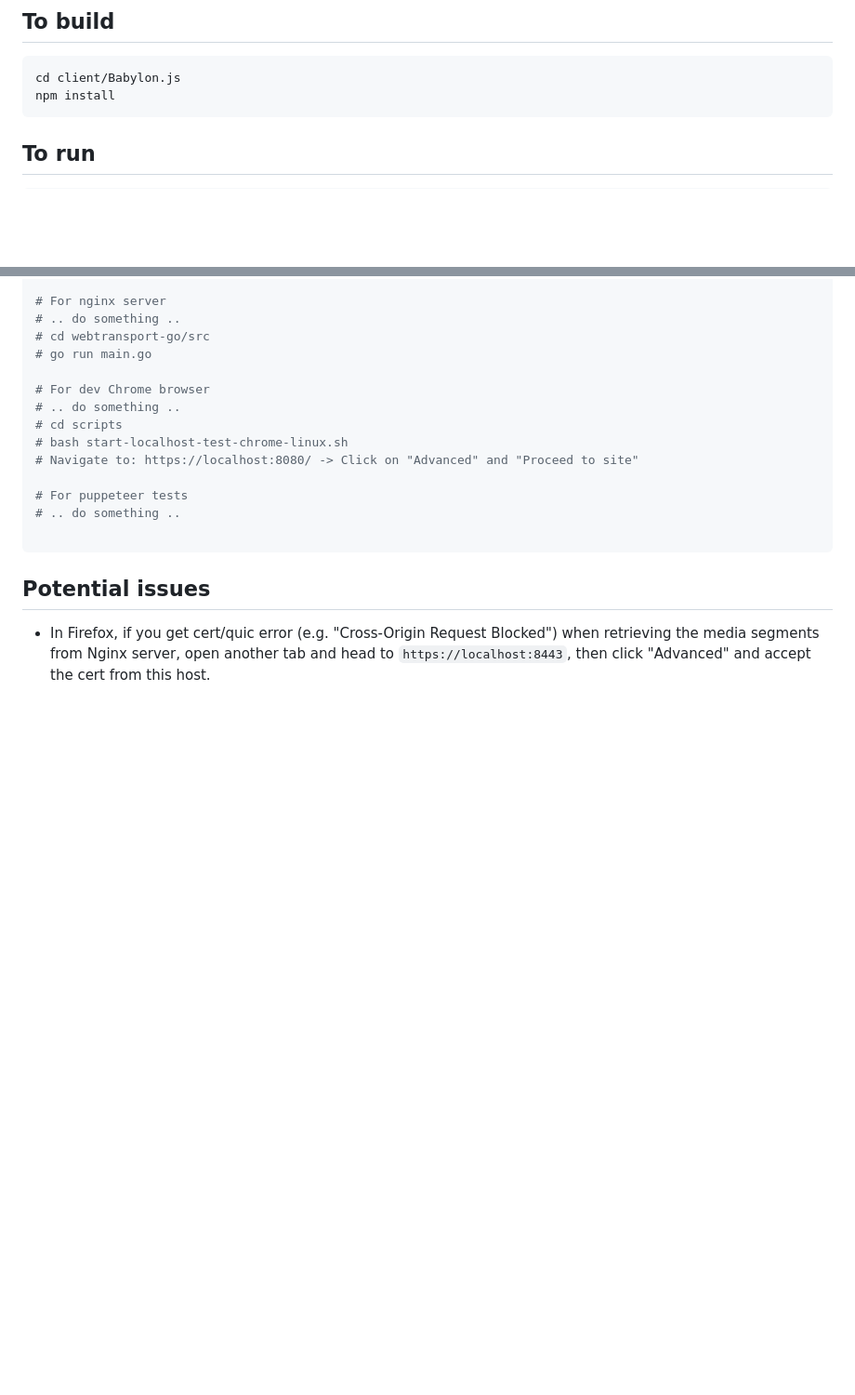
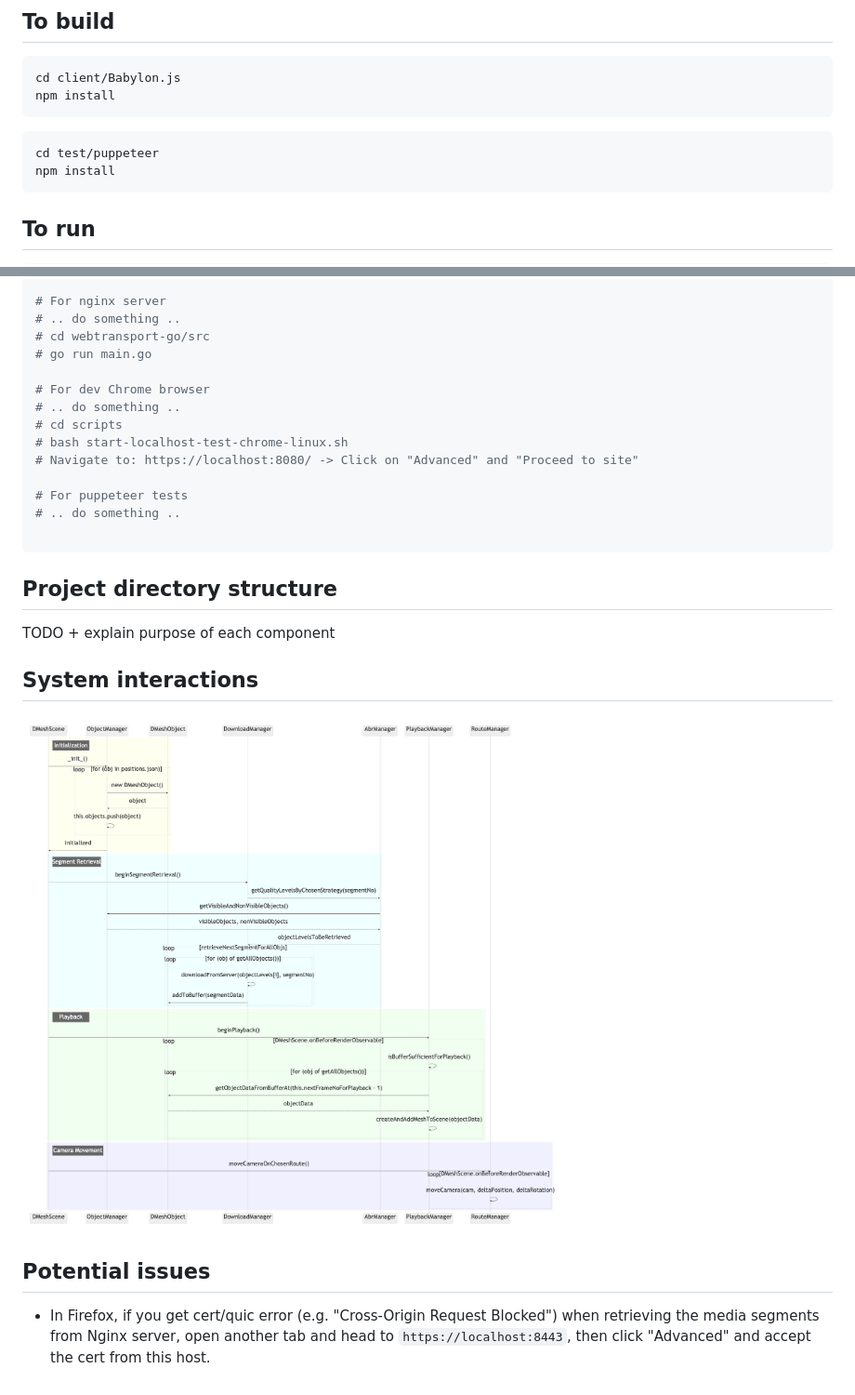
Before and after one commit to NUStreaming/WIDE-VR, a Markdown page: README.md, 2 parts joined by grey strips. Shown: that part at 93% size. GitHub-like rendering; pictures changed too: docs/sequence-diagram.png (added); blank space fills up the shorter version.

````diff
--- a/README.md
+++ b/README.md
@@ -11,6 +11,11 @@
 
 ```bash
 cd client/Babylon.js
+npm install
+```
+
+```bash
+cd test/puppeteer
 npm install
 ```
 
@@ -37,6 +42,16 @@ npm run start
 
 ```
 
+
+## Project directory structure
+
+TODO + explain purpose of each component
+
+
+## System interactions
+
+![alt text](https://github.com/NUStreaming/WIDE-VR/blob/main/docs/sequence-diagram.png?raw=true)
+
 ## Potential issues
 
 - In Firefox, if you get cert/quic error (e.g. "Cross-Origin Request Blocked") when retrieving the media segments from Nginx server, open another tab and head to `https://localhost:8443`, then click "Advanced" and accept the cert from this host.
````
